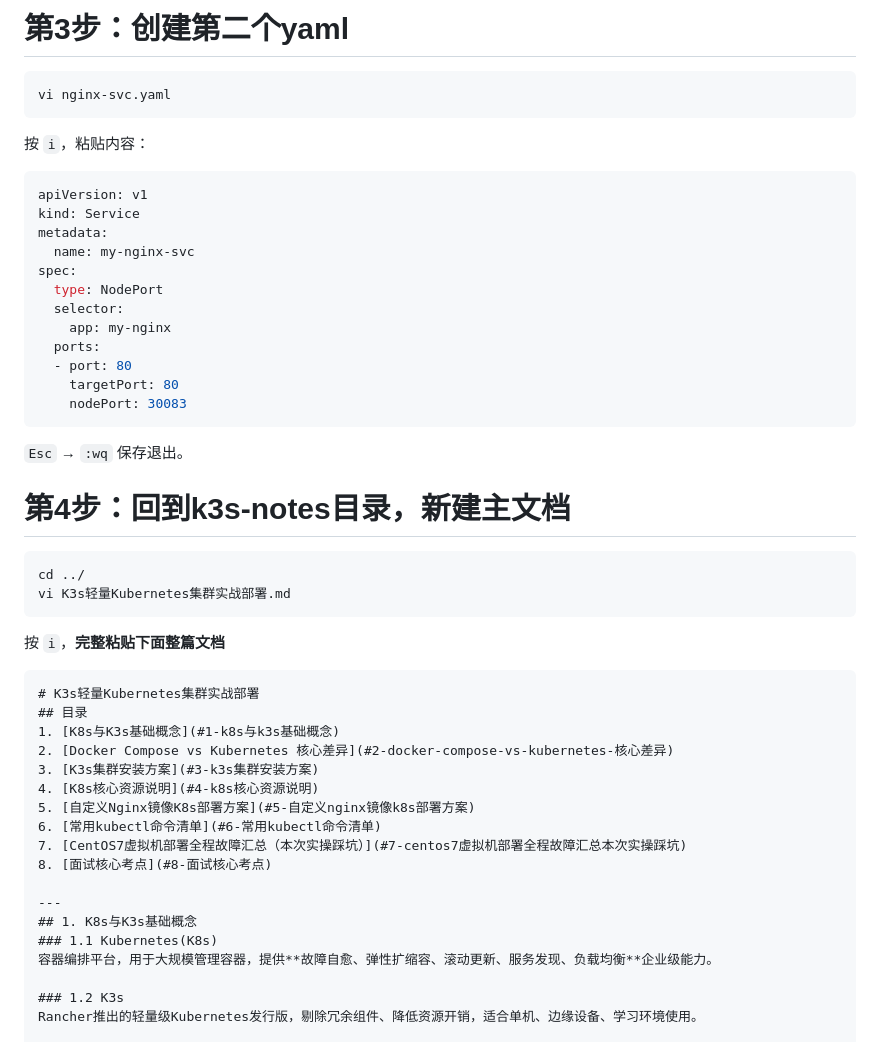
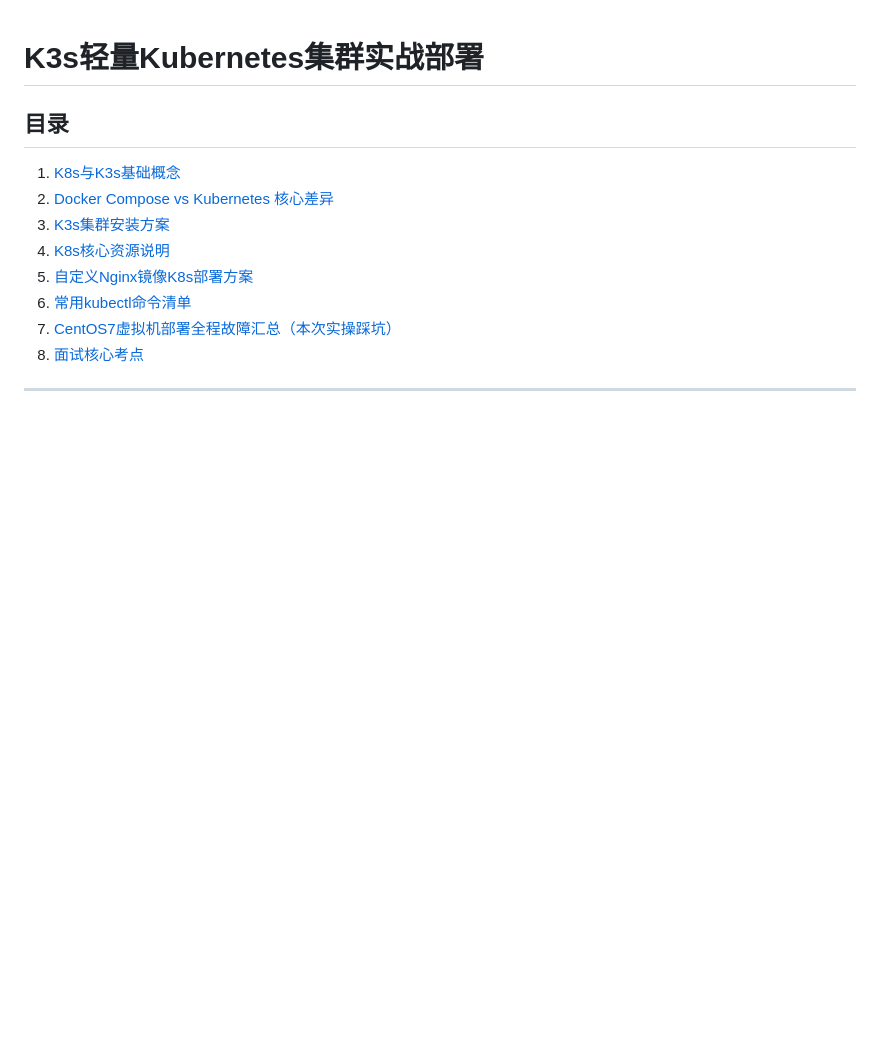
Before and after one commit to Songcunye/linux-ops-demo, a Markdown page: k3s-notes/K3s轻量Kubernetes集群实战部署.md, the part around one of its changes. Drawn GitHub-style; blank space fills up the shorter version.

````diff
--- a/k3s-notes/K3s轻量Kubernetes集群实战部署.md
+++ b/k3s-notes/K3s轻量Kubernetes集群实战部署.md
@@ -49,31 +1,3 @@ spec:
-# 第3步：创建第二个yaml
-```bash
-vi nginx-svc.yaml
-```
-按 `i`，粘贴内容：
-```yaml
-apiVersion: v1
-kind: Service
-metadata:
-  name: my-nginx-svc
-spec:
-  type: NodePort
-  selector:
-    app: my-nginx
-  ports:
-  - port: 80
-    targetPort: 80
-    nodePort: 30083
-```
-`Esc` → `:wq` 保存退出。
-
-# 第4步：回到k3s-notes目录，新建主文档
-```bash
-cd ../
-vi K3s轻量Kubernetes集群实战部署.md
-```
-按 `i`，**完整粘贴下面整篇文档**
-```markdown
 # K3s轻量Kubernetes集群实战部署
 ## 目录
 1. [K8s与K3s基础概念](#1-k8s与k3s基础概念)
````
Also changed, not shown: other parts of k3s-notes/K3s轻量Kubernetes集群实战部署.md (+0 -48 lines).
